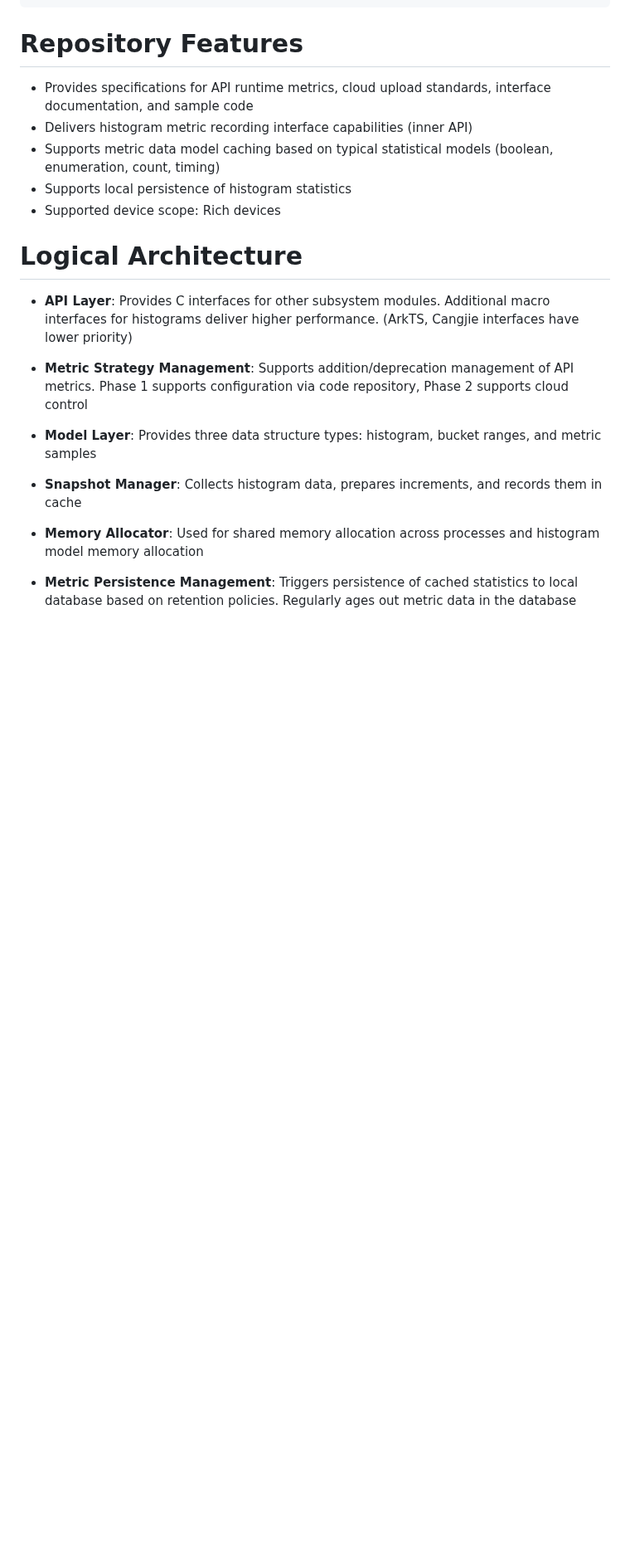
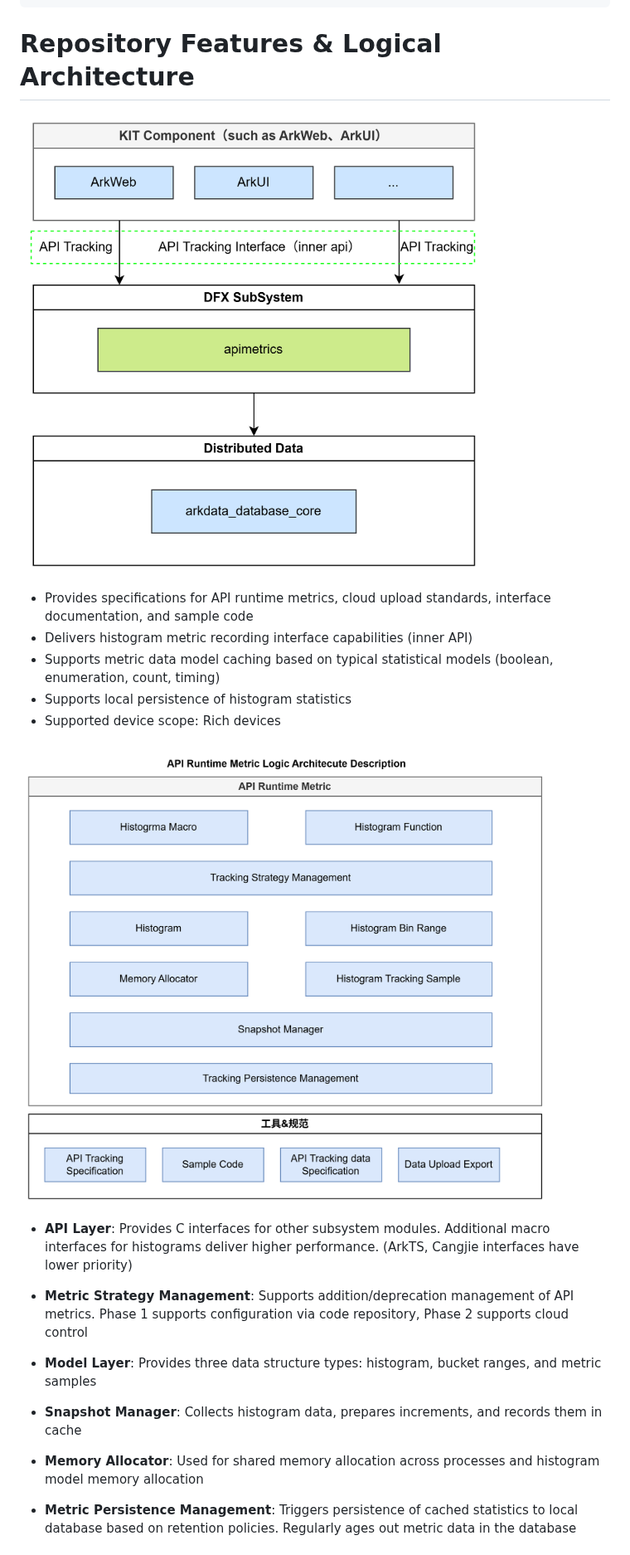
Before and after one commit to openharmony/hiviewdfx_api_metrics, a Markdown page: README_EN.md, the part around the change. Shown at 83% size. Drawn GitHub-style; pictures changed too: image-2.png (added), image-3.png (added); blank space fills up the shorter version.

````diff
--- a/README_EN.md
+++ b/README_EN.md
@@ -30,14 +30,16 @@ API Metrics SIG repository, providing high-performance low-power metric recordin
 └── test/ # Test demo directory
 ```
 
-# Repository Features
+# Repository Features & Logical Architecture
+![alt text](image-2.png)
 - Provides specifications for API runtime metrics, cloud upload standards, interface documentation, and sample code
 - Delivers histogram metric recording interface capabilities (inner API)
 - Supports metric data model caching based on typical statistical models (boolean, enumeration, count, timing)
 - Supports local persistence of histogram statistics
 - Supported device scope: Rich devices
 
-# Logical Architecture
+
+![alt text](image-3.png)
 - **API Layer**: Provides C interfaces for other subsystem modules. Additional macro interfaces for histograms deliver higher performance. (ArkTS, Cangjie interfaces have lower priority)
 
 - **Metric Strategy Management**: Supports addition/deprecation management of API metrics. Phase 1 supports configuration via code repository, Phase 2 supports cloud control
````
Also changed, not shown: README.md (+4 -4 lines), image-1.png (added), image.png (added).
